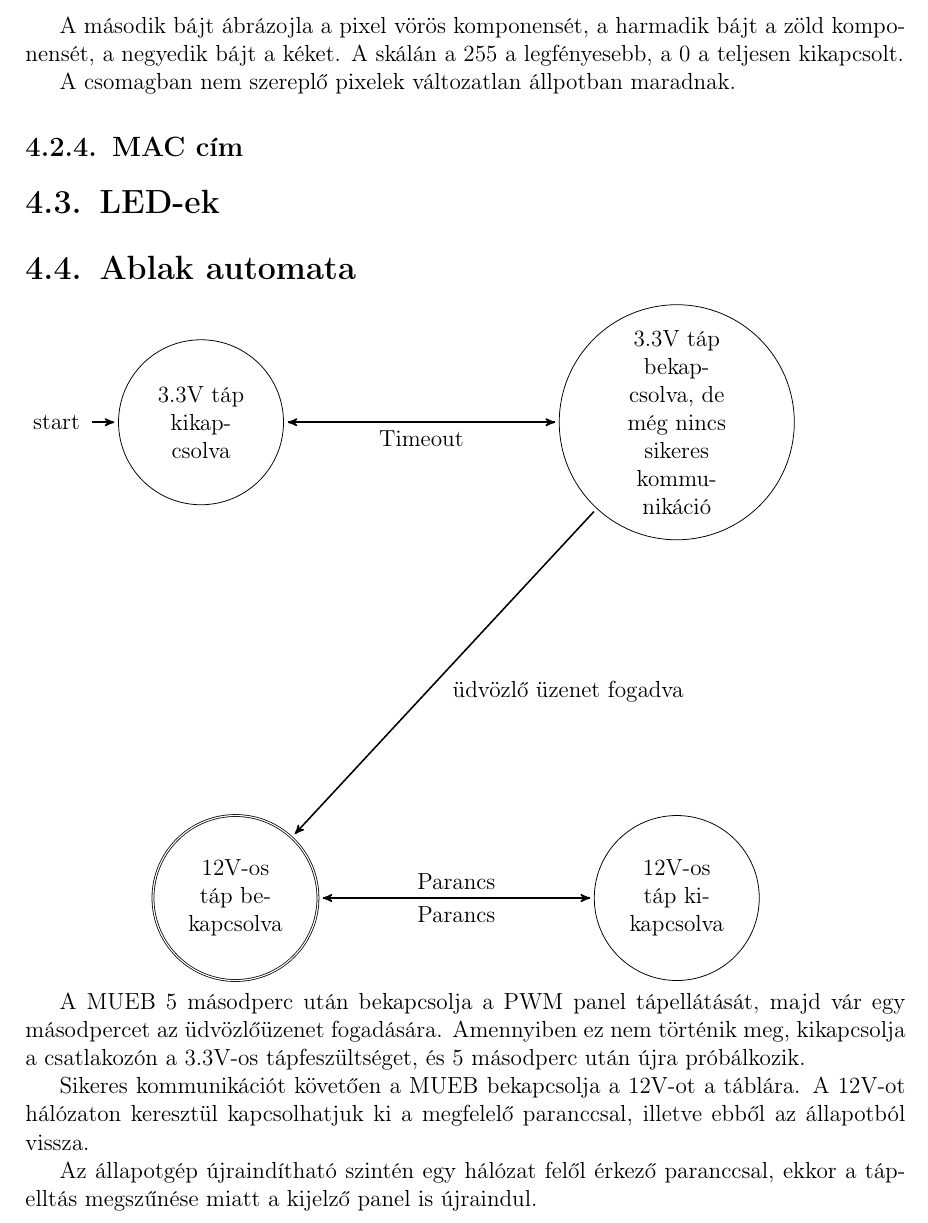
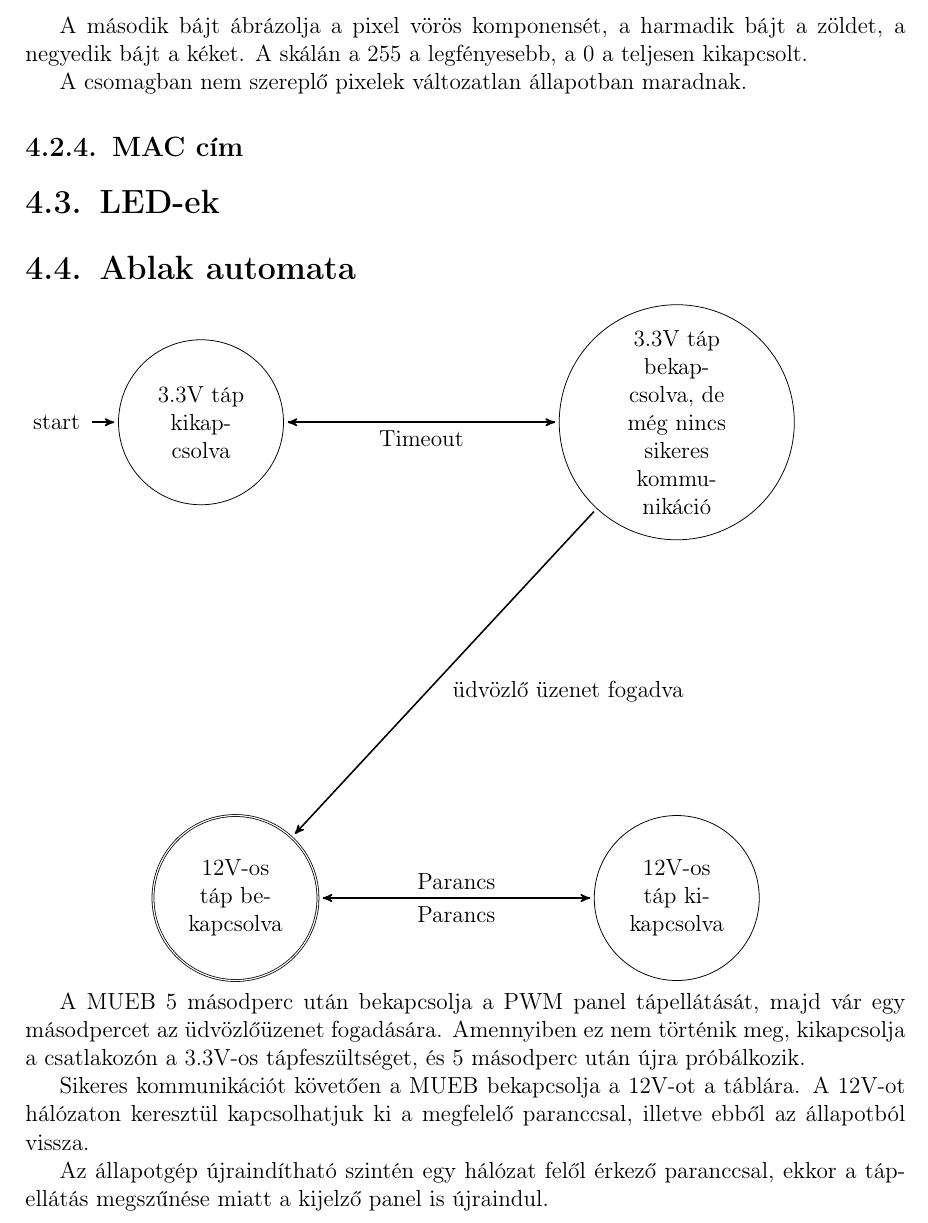
Before and after one commit to simonyiszk/matrix4-doc, a LaTeX document (main.tex, which reads firmware.tex): part of page 8 of 14, cut so that both start at the same text. Compiled offline with pdfLaTeX.

Commit message:
Allapotgep azonositoinak atnevezese, elgepelesek javitasa, szubpixel -> alpixel

```diff
--- a/firmware.tex
+++ b/firmware.tex
@@ -24,7 +24,7 @@ Az első bájt szabja meg, hogy melyik ablaknak, és melyik pixelnek szól a cso
 \par
-A második bájt ábrázojla a pixel vörös komponensét, a harmadik bájt a zöld komponensét, a negyedik bájt a kéket. A skálán a 255 a legfényesebb, a 0 a teljesen kikapcsolt.
+A második bájt ábrázolja a pixel vörös komponensét, a harmadik bájt a zöldet, a negyedik bájt a kéket. A skálán a 255 a legfényesebb, a 0 a teljesen kikapcsolt.
 \par
-A csomagban nem szereplő pixelek változatlan állpotban maradnak.
+A csomagban nem szereplő pixelek változatlan állapotban maradnak.
 \subsection{MAC cím}
 \section{LED-ek}
 
@@ -36,20 +36,20 @@ A csomagban nem szereplő pixelek változatlan állpotban maradnak.
 		    loop label/.style={draw,align=center,text width=2cm,outer sep=4pt,minimum height=1cm}
 		   ]
 
-   \node[state,initial] (vcc_3v3_off)   {3.3V táp kikapcsolva};
-   \node[state] (vcc_3v3_on) [right=of vcc_3v3_off] {3.3V táp bekapcsolva, de még nincs sikeres kommunikáció};
-   \node[state] (vcc_12v_off) [below=of vcc_3v3_on] {12V-os táp kikapcsolva};
-   \node[state,accepting](vcc_12v_on) [left=of vcc_12v_off] {12V-os táp bekapcsolva};
+   \node[state,initial] (vcc 3v3 off)   {3.3V táp kikapcsolva};
+   \node[state] (vcc 3v3  on) [right=of vcc 3v3 off] {3.3V táp bekapcsolva, de még nincs sikeres kommunikáció};
+   \node[state] (vcc 12v off) [below=of vcc 3v3 on] {12V-os táp kikapcsolva};
+   \node[state,accepting](vcc 12v on) [left=of vcc 12v off] {12V-os táp bekapcsolva};
    \path[->]
-          (vcc_3v3_off) edge  node {} (vcc_3v3_on)
-          (vcc_3v3_on) edge  node  {üdvözlő üzenet fogadva} (vcc_12v_on)
-	  (vcc_3v3_on) edge  node  {Timeout} (vcc_3v3_off)
-          (vcc_12v_on) edge  node  {Parancs} (vcc_12v_off)
-          (vcc_12v_off) edge  node  {Parancs} (vcc_12v_on);
+          (vcc 3v3 off) edge  node {} (vcc 3v3 on)
+          (vcc 3v3 on) edge  node  {üdvözlő üzenet fogadva} (vcc 12v on)
+	  (vcc 3v3 on) edge  node  {Timeout} (vcc 3v3 off)
+          (vcc 12v on) edge  node  {Parancs} (vcc 12v off)
+          (vcc 12v off) edge  node  {Parancs} (vcc 12v on);
 \end{tikzpicture}
 \par
 A MUEB 5 másodperc után bekapcsolja a PWM panel tápellátását, majd vár egy másodpercet az üdvözlőüzenet fogadására. Amennyiben ez nem történik meg, kikapcsolja a csatlakozón a 3.3V-os tápfeszültséget, és 5 másodperc után újra próbálkozik.
 \par
 Sikeres kommunikációt követően a MUEB bekapcsolja a 12V-ot a táblára. A 12V-ot hálózaton keresztül kapcsolhatjuk ki a megfelelő paranccsal, illetve ebből az állapotból vissza.
 \par
-Az állapotgép újraindítható szintén egy hálózat felől érkező paranccsal, ekkor a tápelltás megszűnése miatt a kijelző panel is újraindul.
+Az állapotgép újraindítható szintén egy hálózat felől érkező paranccsal, ekkor a tápellátás megszűnése miatt a kijelző panel is újraindul.
```
Also changed, not shown: firmware.tex (2 more changed lines).
